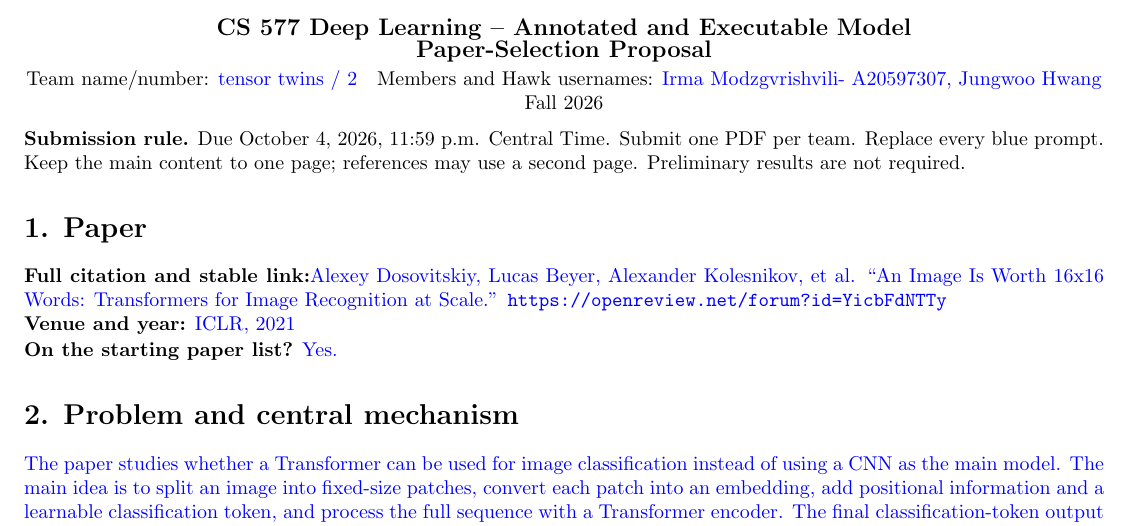
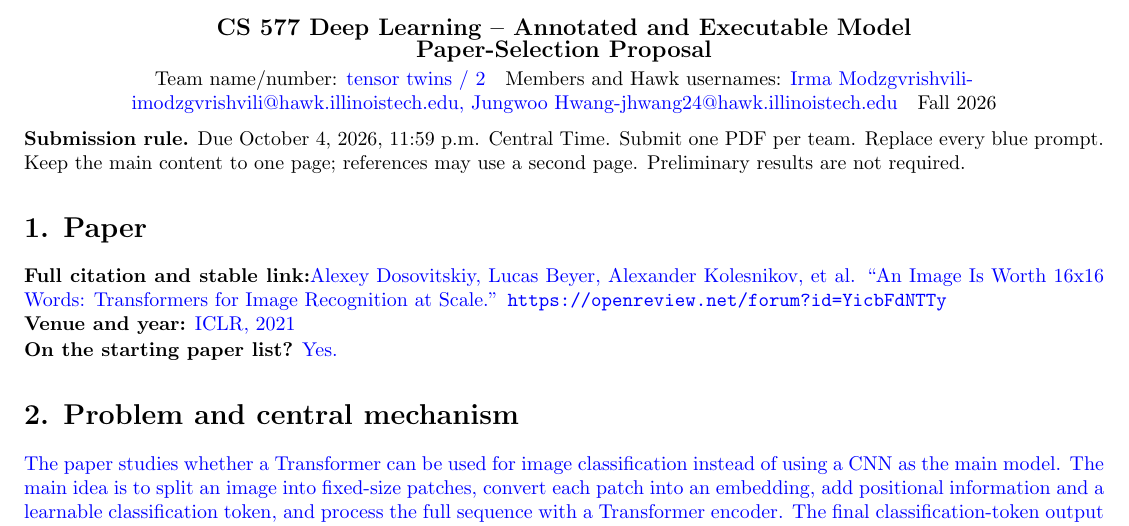
Before and after one commit to IrmaModz/cs577-tiny-vit, a LaTeX document (CS577_Proposal_Template.tex): part of page 1 of 2, cut so that both start at the same text. Compiled offline with pdfLaTeX.

Commit message:
added hawk usernames

```diff
--- a/CS577_Proposal_Template.tex
+++ b/CS577_Proposal_Template.tex
@@ -11,7 +11,7 @@
 \begin{center}
 {\large\textbf{CS 577 Deep Learning -- Annotated and Executable Model}}\\[-1pt]
 {\large\textbf{Paper-Selection Proposal}}\\[2pt]
-Team name/number: \answer{tensor twins / 2}\quad Members and Hawk usernames: \answer{Irma Modzgvrishvili- A20597307, Jungwoo Hwang}\quad Fall 2026
+Team name/number: \answer{tensor twins / 2}\quad Members and Hawk usernames: \answer{Irma Modzgvrishvili- imodzgvrishvili@hawk.illinoistech.edu, Jungwoo Hwang-jhwang24@hawk.illinoistech.edu}\quad Fall 2026
 \end{center}
 \vspace{-0.5em}
 
```
Also changed, not shown: CS577_Proposal_Template.pdf, 3 other files.
